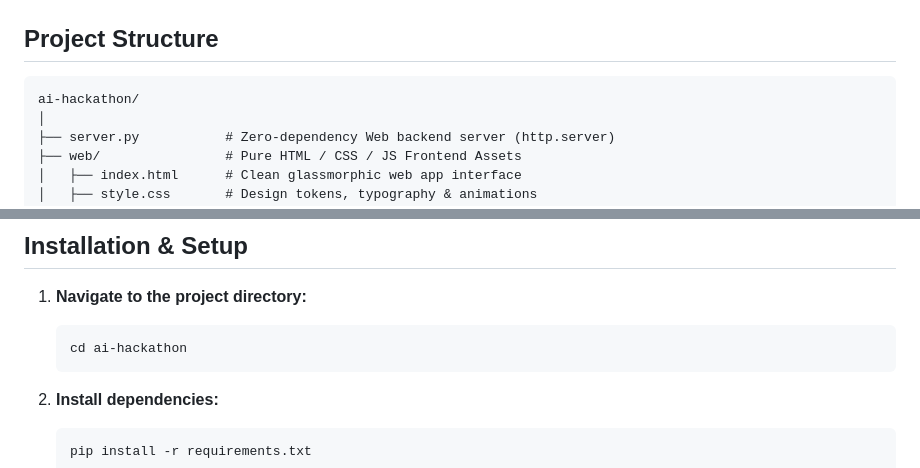
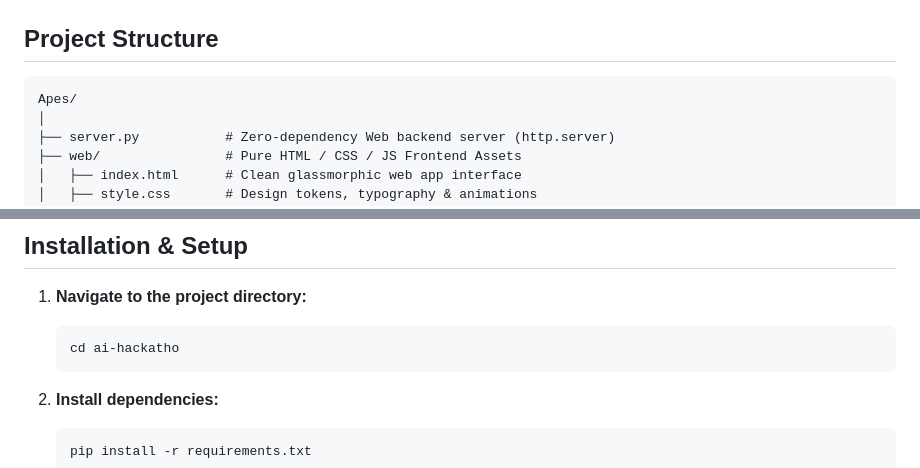
Before and after one commit to Sanket20045/Apes--Multi-AI-Tool-Orchestrator, a Markdown page: README.md, 2 parts joined by grey strips. GitHub-like rendering.

````diff
--- a/README.md
+++ b/README.md
@@ -78,7 +78,7 @@
 ## Project Structure
 
 ```text
-ai-hackathon/
+Apes/
 │
 ├── server.py           # Zero-dependency Web backend server (http.server)
 ├── web/                # Pure HTML / CSS / JS Frontend Assets
@@ -112,7 +112,7 @@ ai-hackathon/
 
 1. **Navigate to the project directory:**
    ```bash
-   cd ai-hackathon
+   cd ai-hackatho
    ```
 
 2. **Install dependencies:**
````
